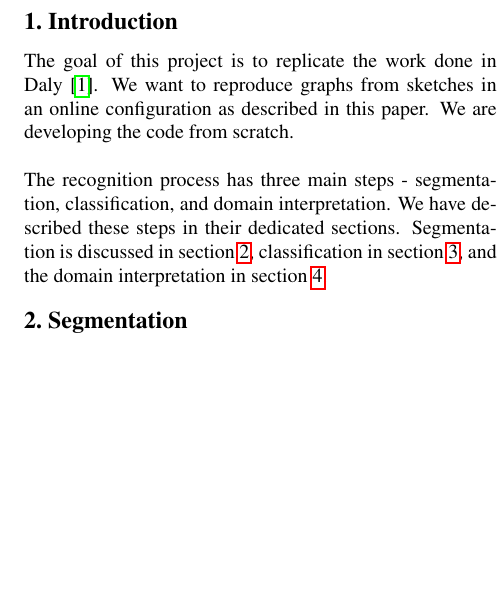
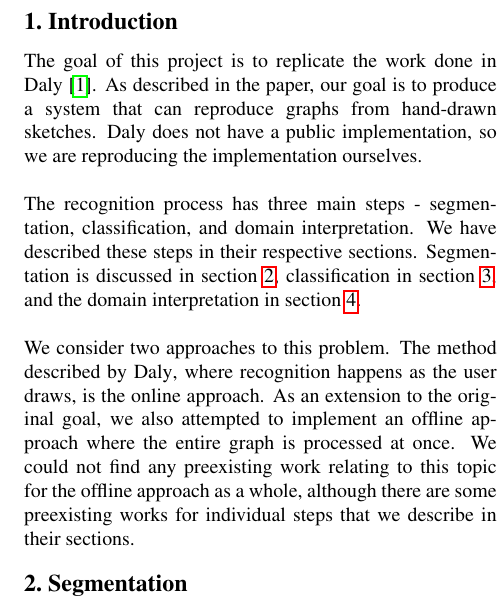
Before and after one commit to neerajgangwar/graph-recognition, a LaTeX document (report/report.tex, which reads report/introduction.tex): part of one column of page 1 of 9, cut so that both start at the same text, the shorter picture padded with empty space. Compiled offline with pdfLaTeX.

Commit message:
Update introduction.tex

```diff
--- a/report/introduction.tex
+++ b/report/introduction.tex
@@ -1,9 +1,7 @@
 \section{Introduction}
 
-The goal of this project is to replicate the work done in \citeauthor{daly2015hand} \cite{daly2015hand}. We want to reproduce graphs from sketches in an online configuration as described in this paper. We are developing the code from scratch.\\
+The goal of this project is to replicate the work done in \citeauthor{daly2015hand} \cite{daly2015hand}. As described in the paper, our goal is to produce a system that can reproduce graphs from hand-drawn sketches. \citeauthor{daly2015hand} does not have a public implementation, so we are reproducing the implementation ourselves. \\
 
-The recognition process has three main steps - segmentation, classification, and domain interpretation. We have described these steps in their dedicated sections. Segmentation is discussed in section \ref{sec:segmentation}, classification in section \ref{sec:classification}, and the domain interpretation in section \ref{sec:interpretation}.
+The recognition process has three main steps - segmentation, classification, and domain interpretation. We have described these steps in their respective sections. Segmentation is discussed in section \ref{sec:segmentation}, classification in section \ref{sec:classification}, and the domain interpretation in section \ref{sec:interpretation}. \\
 
-%\section{Proposed Approach, Data, Initial Results}
-%
-%Please see Segmentation, Classification and Domain Interpretation sections for extensive details.
+We consider two approaches to this problem. The method described by \citeauthor{daly2015hand}, where recognition happens as the user draws, is the online approach. As an extension to the original goal, we also attempted to implement an offline approach where the entire graph is processed at once. We could not find any preexisting work relating to this topic for the offline approach as a whole, although there are some preexisting works for individual steps that we describe in their sections.
```
